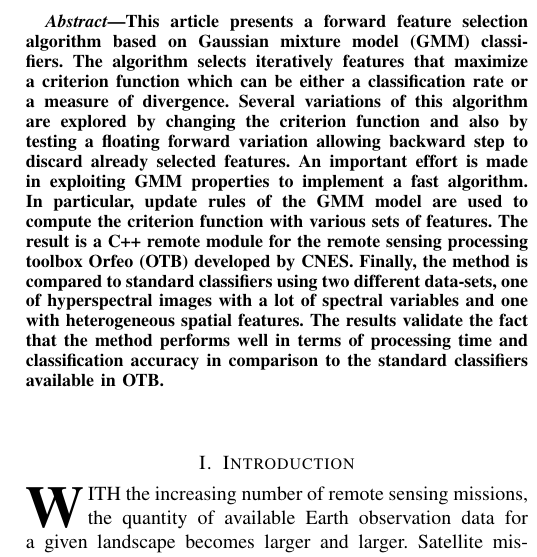
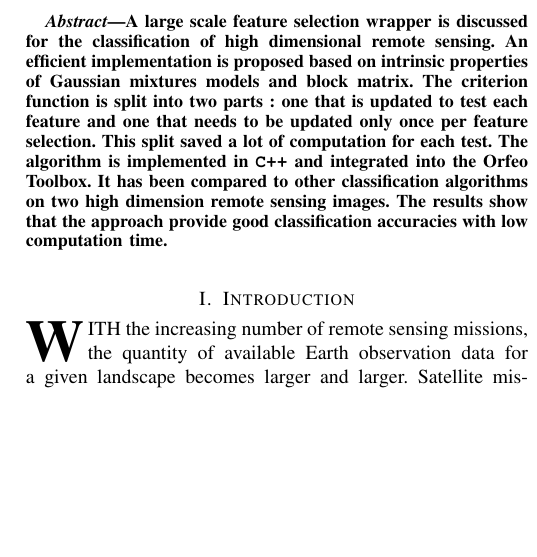
Before and after one commit to Laadr/FFSforGMMArticle, a LaTeX paper (paper.tex): part of one column of page 1 of 12, cut at the place of the change, the shorter picture padded with empty space. Compiled offline with pdfLaTeX; a missing font is replaced by an installed copy or a similar font; a LaTeX package or settings file that is missing is left out.

Commit message:
abstract

```diff
--- a/paper.tex
+++ b/paper.tex
@@ -46,7 +46,7 @@
 % not capitalized unless they are the first or last word of the title.
 % Linebreaks \\ can be used within to get better formatting as desired.
 % Do not put math or special symbols in the title.
-\title{Large-scale feature selection with Gaussian mixture models for remote sensing images}
+\title{Large-scale feature selection with Gaussian mixture models for the classification of high dimensional remote sensing images}
 %
 %
 % author names and IEEE memberships
@@ -76,9 +76,17 @@ DYNAFOR, France.}%
 % As a general rule, do not put math, special symbols or citations
 % in the abstract or keywords.
 \begin{abstract}
-This article presents a forward feature selection algorithm based on Gaussian mixture model (GMM) classifiers. The algorithm selects iteratively features that maximize a criterion function which can be either a classification rate or a measure of divergence. Several variations of this algorithm are explored by changing the criterion function and also by testing a floating forward variation allowing backward step to discard already selected features.
-An important effort is made in exploiting GMM properties to implement a fast algorithm. In particular, update rules of the GMM model are used to compute the criterion function with various sets of features. The result is a C++ remote module for the remote sensing processing toolbox Orfeo (OTB) developed by CNES.
-Finally, the method is compared to standard classifiers using two different data-sets, one of hyperspectral images with a lot of spectral variables and one with heterogeneous spatial features. The results validate the fact that the method performs well in terms of processing time and classification accuracy in comparison to the standard classifiers available in OTB.\\
+  A  large  scale  feature  selection wrapper  is  discussed  for  the
+  classification  of high  dimensional  remote  sensing. An  efficient
+  implementation is proposed based on intrinsic properties of Gaussian
+  mixtures models and  block matrix.  The criterion  function is split
+  into two parts  : one that is  updated to test each  feature and one
+  that needs to be updated only once per feature selection. This split
+  saved  a  lot  of  computation  for each  test.   The  algorithm  is
+  implemented in  \texttt{C++} and integrated into  the Orfeo Toolbox.
+  It has been compared to  other classification algorithms on two high
+  dimension remote sensing images. The  results show that the approach
+  provide good classification accuracies with low computation time.
 \end{abstract}
 
 % Note that keywords are not normally used for peerreview papers.
```
